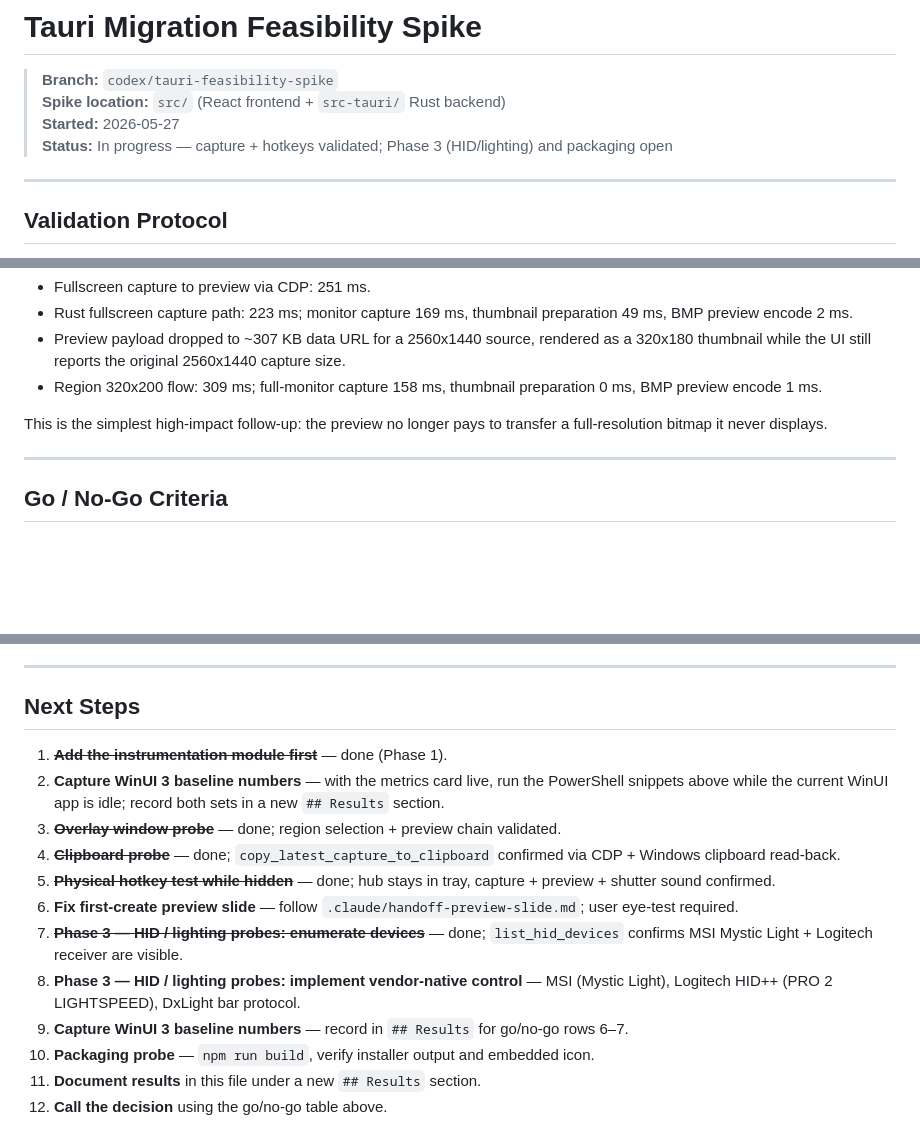
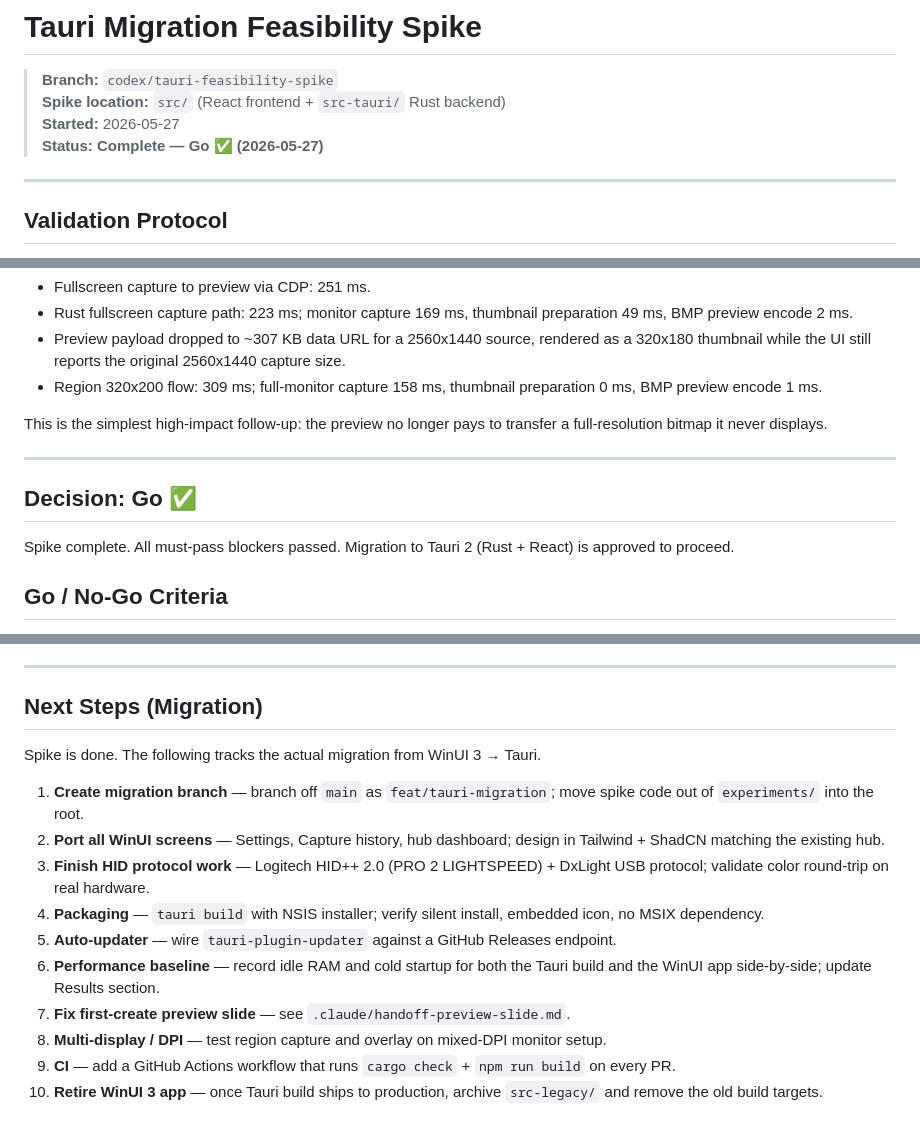
Before and after one commit to ugogo/pane, a Markdown page: docs/tauri-migration-spike.md, 3 parts joined by grey strips. GitHub-like rendering; blank space fills up the shorter version.

Commit message:
docs(tauri-spike): mark spike complete, Go decision reached
All must-pass blockers validated. Update status to Complete, add
Decision section, and replace spike next-steps with migration roadmap.

Co-Authored-By: Claude Sonnet 4.6 <noreply@anthropic.com>

```diff
--- a/docs/tauri-migration-spike.md
+++ b/docs/tauri-migration-spike.md
@@ -3,7 +3,7 @@
 > **Branch:** `codex/tauri-feasibility-spike`
 > **Spike location:** `src/` (React frontend + `src-tauri/` Rust backend)
 > **Started:** 2026-05-27
-> **Status:** In progress — capture + hotkeys validated; Phase 3 (HID/lighting) and packaging open
+> **Status:** **Complete — Go ✅ (2026-05-27)**
 
 ---
 
@@ -306,6 +306,10 @@ This is the simplest high-impact follow-up: the preview no longer pays to transf
 
 ---
 
+## Decision: Go ✅
+
+Spike complete. All must-pass blockers passed. Migration to Tauri 2 (Rust + React) is approved to proceed.
+
 ## Go / No-Go Criteria
 
 At the end of the spike, answer these questions. **All "go" answers → proceed with migration. Any "no-go" → document the blocker and either find a workaround or stay on WinUI 3.**
@@ -346,17 +350,17 @@ At the end of the spike, answer these questions. **All "go" answers → proceed
 
 ---
 
-## Next Steps
+## Next Steps (Migration)
 
-1. ~~**Add the instrumentation module first**~~ — done (Phase 1).
-2. **Capture WinUI 3 baseline numbers** — with the metrics card live, run the PowerShell snippets above while the current WinUI app is idle; record both sets in a new `## Results` section.
-3. ~~**Overlay window probe**~~ — done; region selection + preview chain validated.
-4. ~~**Clipboard probe**~~ — done; `copy_latest_capture_to_clipboard` confirmed via CDP + Windows clipboard read-back.
-5. ~~**Physical hotkey test while hidden**~~ — done; hub stays in tray, capture + preview + shutter sound confirmed.
-6. **Fix first-create preview slide** — follow `.claude/handoff-preview-slide.md`; user eye-test required.
-7. ~~**Phase 3 — HID / lighting probes: enumerate devices**~~ — done; `list_hid_devices` confirms MSI Mystic Light + Logitech receiver are visible.
-8. **Phase 3 — HID / lighting probes: implement vendor-native control** — MSI (Mystic Light), Logitech HID++ (PRO 2 LIGHTSPEED), DxLight bar protocol.
-9. **Capture WinUI 3 baseline numbers** — record in `## Results` for go/no-go rows 6–7.
-10. **Packaging probe** — `npm run build`, verify installer output and embedded icon.
-11. **Document results** in this file under a new `## Results` section.
-12. **Call the decision** using the go/no-go table above.
+Spike is done. The following tracks the actual migration from WinUI 3 → Tauri.
+
+1. **Create migration branch** — branch off `main` as `feat/tauri-migration`; move spike code out of `experiments/` into the root.
+2. **Port all WinUI screens** — Settings, Capture history, hub dashboard; design in Tailwind + ShadCN matching the existing hub.
+3. **Finish HID protocol work** — Logitech HID++ 2.0 (PRO 2 LIGHTSPEED) + DxLight USB protocol; validate color round-trip on real hardware.
+4. **Packaging** — `tauri build` with NSIS installer; verify silent install, embedded icon, no MSIX dependency.
+5. **Auto-updater** — wire `tauri-plugin-updater` against a GitHub Releases endpoint.
+6. **Performance baseline** — record idle RAM and cold startup for both the Tauri build and the WinUI app side-by-side; update Results section.
+7. **Fix first-create preview slide** — see `.claude/handoff-preview-slide.md`.
+8. **Multi-display / DPI** — test region capture and overlay on mixed-DPI monitor setup.
+9. **CI** — add a GitHub Actions workflow that runs `cargo check` + `npm run build` on every PR.
+10. **Retire WinUI 3 app** — once Tauri build ships to production, archive `src-legacy/` and remove the old build targets.
```
